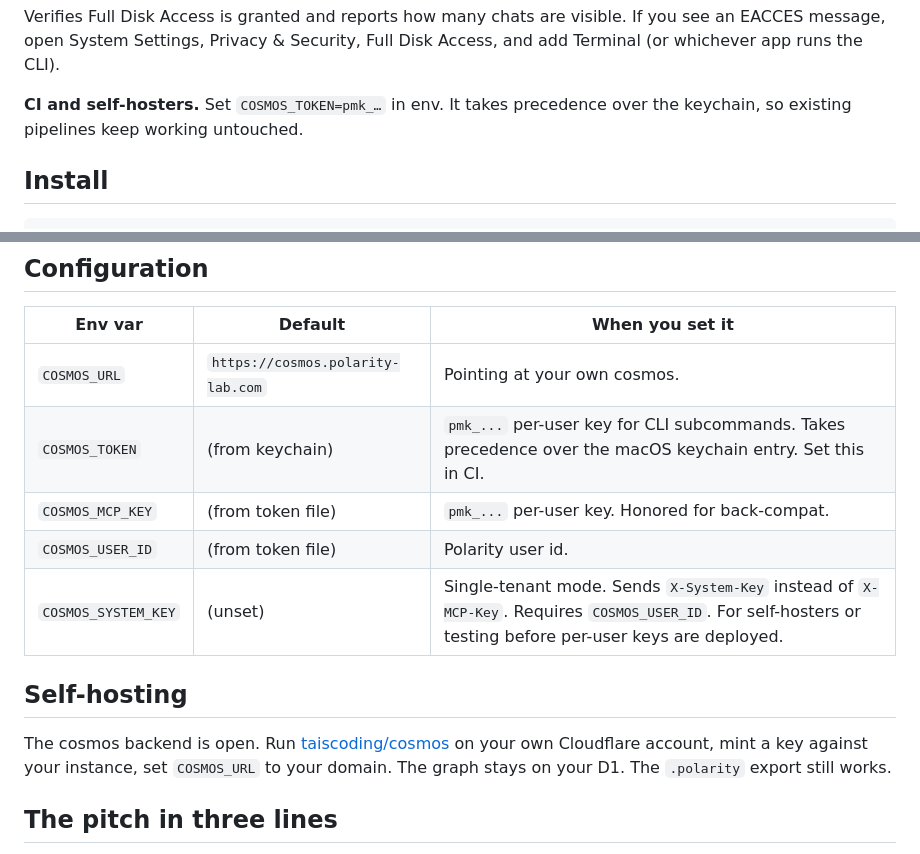
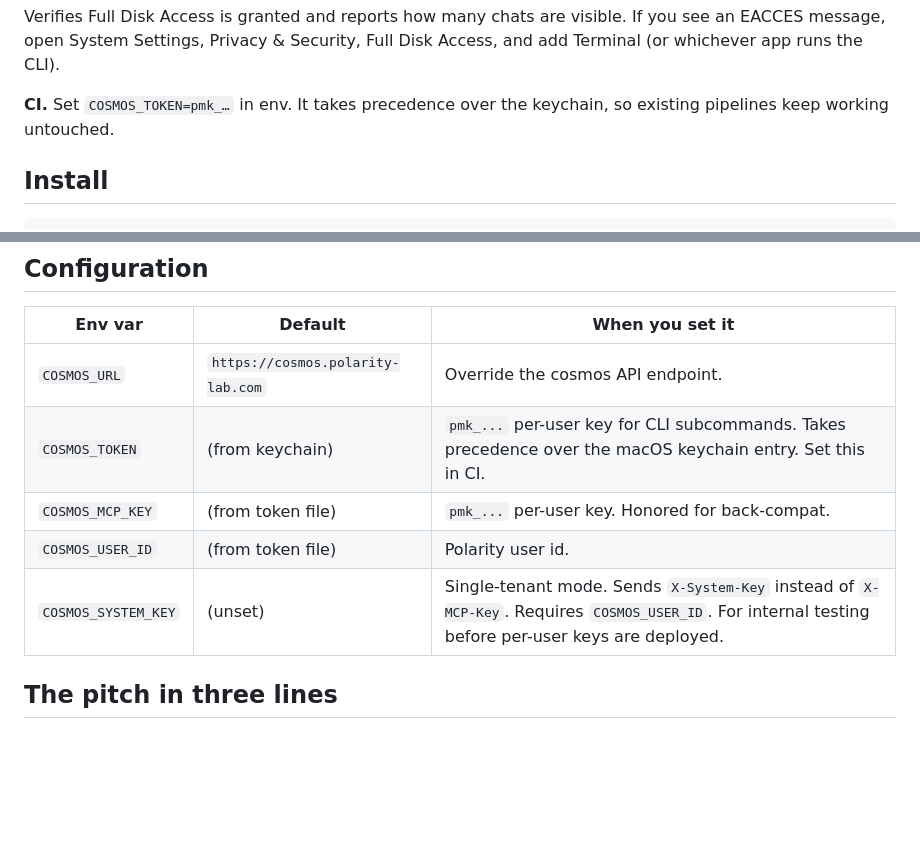
Before and after one commit to teampolarity/cosmos-mcp, a Markdown page: README.md, 2 parts joined by grey strips. Rendered like a GitHub page; blank space fills up the shorter version.

Commit message:
docs: drop the self-hosting section from the README
The cosmos backend is not public. Removes the section that framed it
as open and linked the engine repo, plus self-host language in the
config table.

Co-Authored-By: Claude <noreply@anthropic.com>

```diff
--- a/README.md
+++ b/README.md
@@ -54,7 +54,7 @@ npx -y @polarity-lab/cosmos-mcp imessage probe
 
 Verifies Full Disk Access is granted and reports how many chats are visible. If you see an EACCES message, open System Settings, Privacy & Security, Full Disk Access, and add Terminal (or whichever app runs the CLI).
 
-**CI and self-hosters.** Set `COSMOS_TOKEN=pmk_…` in env. It takes precedence over the keychain, so existing pipelines keep working untouched.
+**CI.** Set `COSMOS_TOKEN=pmk_…` in env. It takes precedence over the keychain, so existing pipelines keep working untouched.
 
 ## Install
 
@@ -179,15 +179,11 @@ Browser sync works without that step. iMessage and Calendar need it because they
 
 | Env var | Default | When you set it |
 |---|---|---|
-| `COSMOS_URL` | `https://cosmos.polarity-lab.com` | Pointing at your own cosmos. |
+| `COSMOS_URL` | `https://cosmos.polarity-lab.com` | Override the cosmos API endpoint. |
 | `COSMOS_TOKEN` | (from keychain) | `pmk_...` per-user key for CLI subcommands. Takes precedence over the macOS keychain entry. Set this in CI. |
 | `COSMOS_MCP_KEY` | (from token file) | `pmk_...` per-user key. Honored for back-compat. |
 | `COSMOS_USER_ID` | (from token file) | Polarity user id. |
-| `COSMOS_SYSTEM_KEY` | (unset) | Single-tenant mode. Sends `X-System-Key` instead of `X-MCP-Key`. Requires `COSMOS_USER_ID`. For self-hosters or testing before per-user keys are deployed. |
-
-## Self-hosting
-
-The cosmos backend is open. Run [taiscoding/cosmos](https://github.com/taiscoding/cosmos) on your own Cloudflare account, mint a key against your instance, set `COSMOS_URL` to your domain. The graph stays on your D1. The `.polarity` export still works.
+| `COSMOS_SYSTEM_KEY` | (unset) | Single-tenant mode. Sends `X-System-Key` instead of `X-MCP-Key`. Requires `COSMOS_USER_ID`. For internal testing before per-user keys are deployed. |
 
 ## The pitch in three lines
 
```
